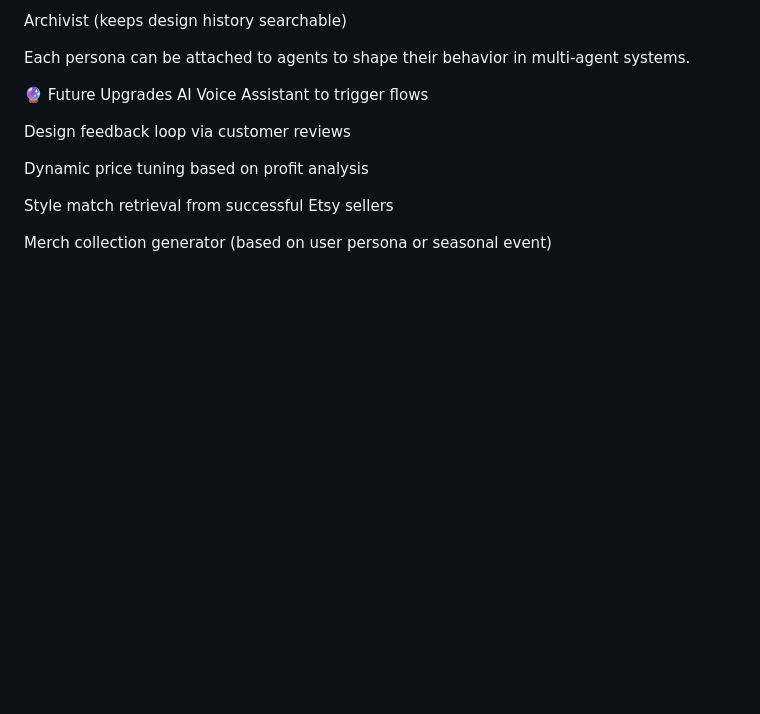
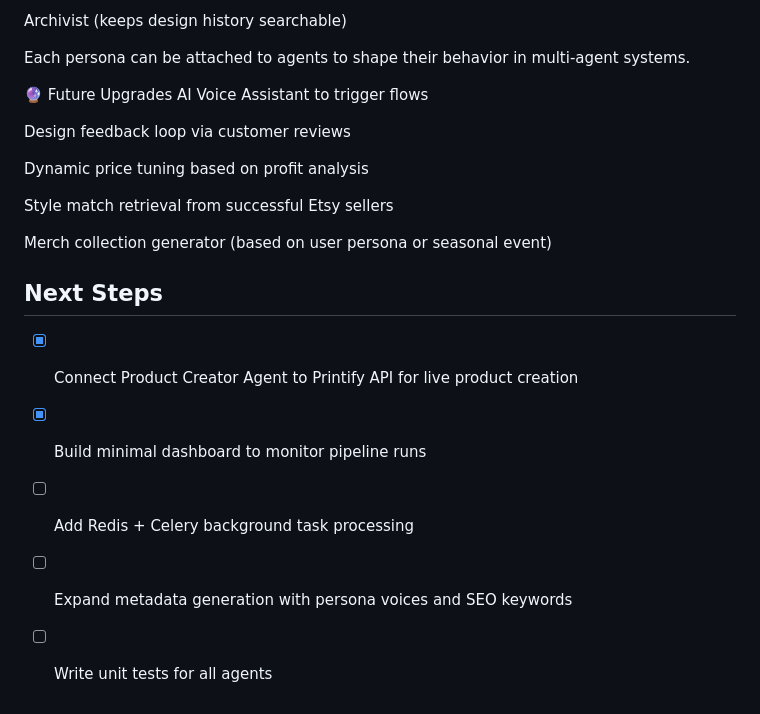
Before and after one commit to meistro57/printify-pilot, a Markdown page: goal.md, the part around the change. Rendered like a GitHub page; blank space fills up the shorter version.

Commit message:
Check off completed tasks

```diff
--- a/goal.md
+++ b/goal.md
@@ -306,3 +306,11 @@ Dynamic price tuning based on profit analysis
 Style match retrieval from successful Etsy sellers
 
 Merch collection generator (based on user persona or seasonal event)
+
+
+## Next Steps
+- [x] Connect Product Creator Agent to Printify API for live product creation
+- [x] Build minimal dashboard to monitor pipeline runs
+- [ ] Add Redis + Celery background task processing
+- [ ] Expand metadata generation with persona voices and SEO keywords
+- [ ] Write unit tests for all agents
```
Also changed, not shown: TODO.md (added, +9 -0 lines).
